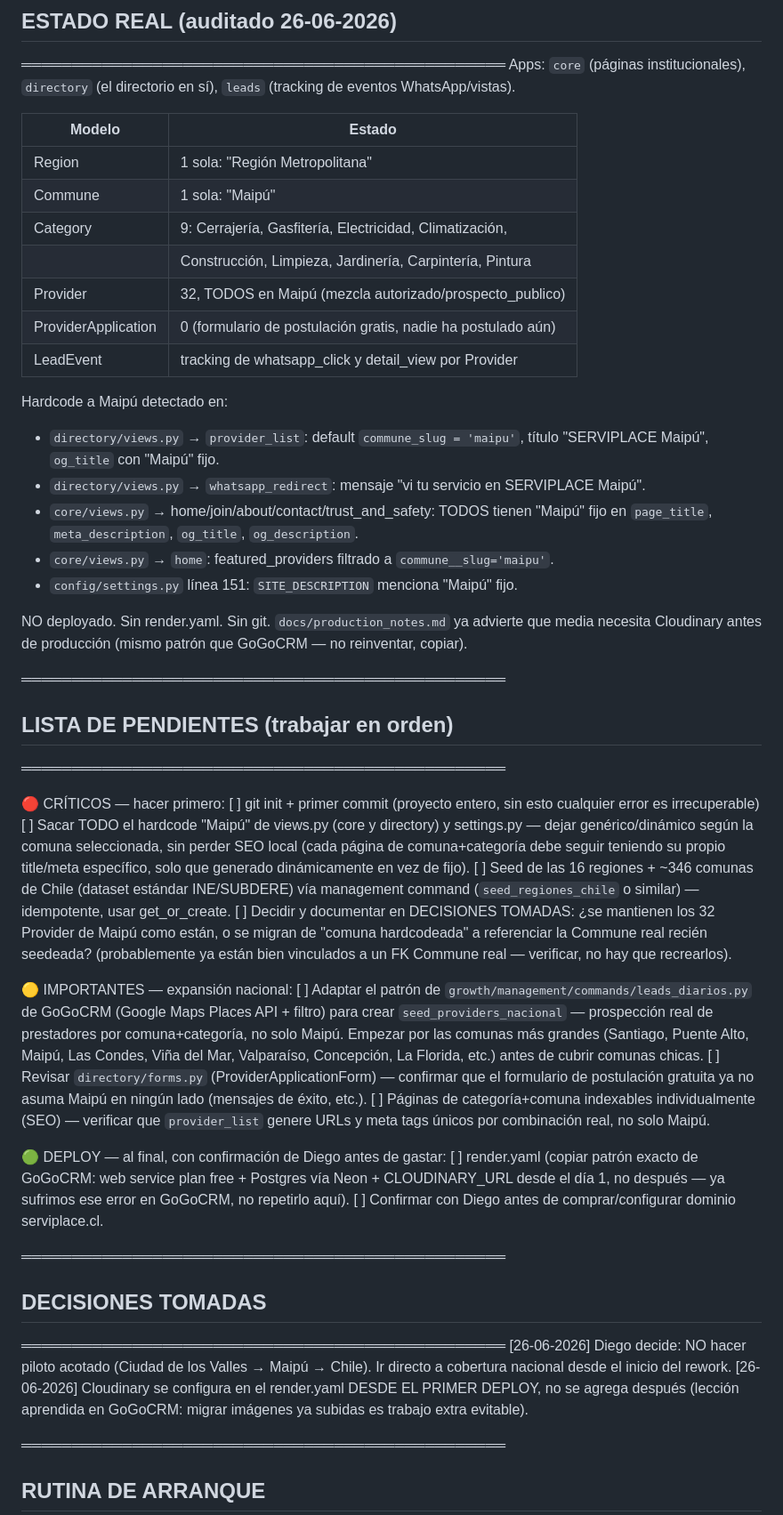
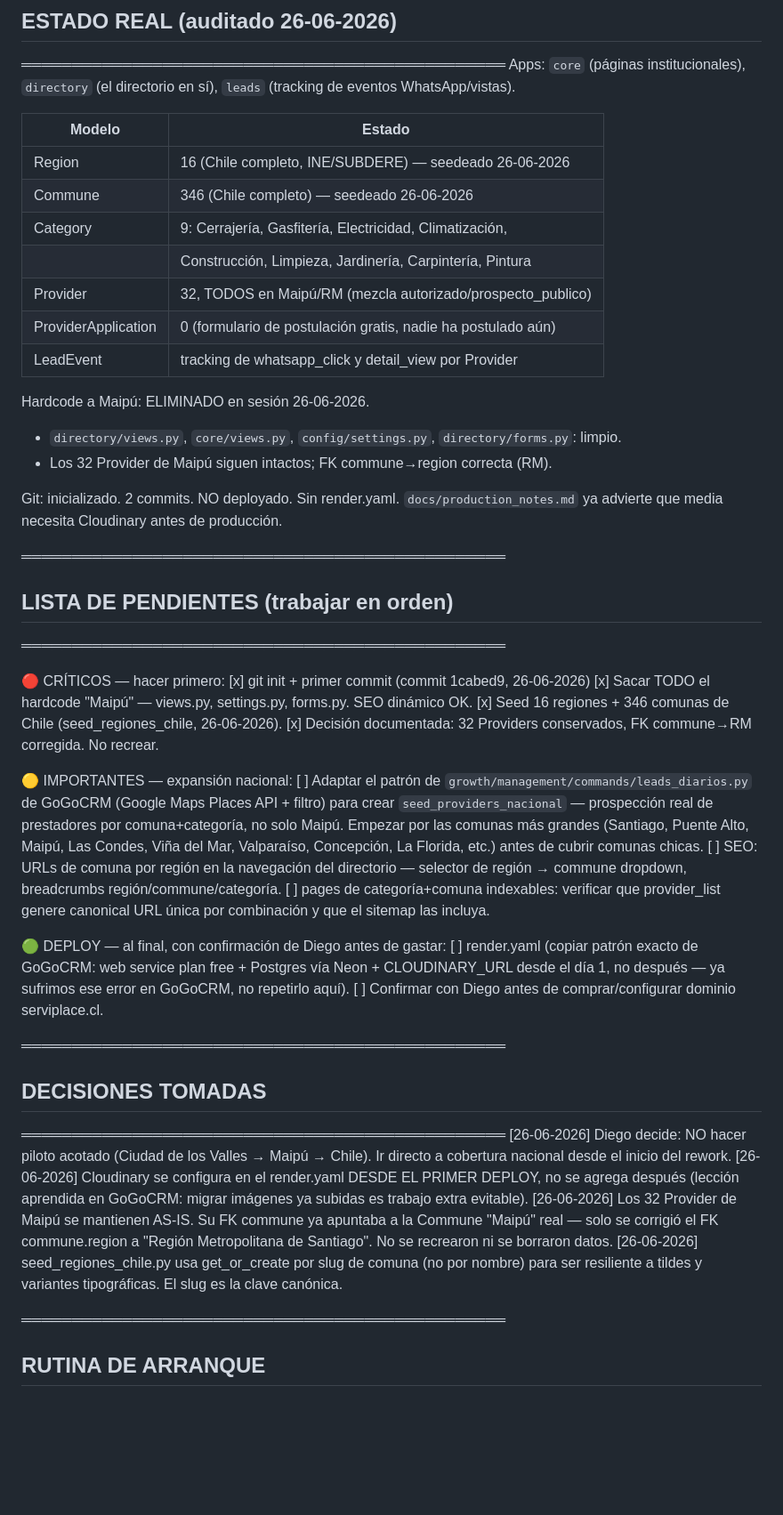
Before and after one commit to GoGo-DevS/serviplace, a Markdown page: CLAUDE.md, the part around one of its changes. Shown at 89% size. Drawn GitHub-style; blank space fills up the shorter version.

Commit message:
docs: actualiza CLAUDE.md — pendientes completos, bitacora, decisiones de arquitectura
Co-Authored-By: Claude Sonnet 4.6 <noreply@anthropic.com>

```diff
--- a/CLAUDE.md
+++ b/CLAUDE.md
@@ -105,42 +105,30 @@ de eventos WhatsApp/vistas).
 
 | Modelo               | Estado                                                          |
 |----------------------|------------------------------------------------------------------|
-| Region               | 1 sola: "Región Metropolitana"                                  |
-| Commune               | 1 sola: "Maipú"                                                  |
+| Region               | 16 (Chile completo, INE/SUBDERE) — seedeado 26-06-2026          |
+| Commune               | 346 (Chile completo) — seedeado 26-06-2026                       |
 | Category              | 9: Cerrajería, Gasfitería, Electricidad, Climatización,         |
 |                       | Construcción, Limpieza, Jardinería, Carpintería, Pintura        |
-| Provider              | 32, TODOS en Maipú (mezcla autorizado/prospecto_publico)         |
+| Provider              | 32, TODOS en Maipú/RM (mezcla autorizado/prospecto_publico)      |
 | ProviderApplication   | 0 (formulario de postulación gratis, nadie ha postulado aún)     |
 | LeadEvent             | tracking de whatsapp_click y detail_view por Provider            |
 
-Hardcode a Maipú detectado en:
-- `directory/views.py` → `provider_list`: default `commune_slug = 'maipu'`, título
-  "SERVIPLACE Maipú", `og_title` con "Maipú" fijo.
-- `directory/views.py` → `whatsapp_redirect`: mensaje "vi tu servicio en SERVIPLACE Maipú".
-- `core/views.py` → home/join/about/contact/trust_and_safety: TODOS tienen "Maipú" fijo en
-  `page_title`, `meta_description`, `og_title`, `og_description`.
-- `core/views.py` → `home`: featured_providers filtrado a `commune__slug='maipu'`.
-- `config/settings.py` línea 151: `SITE_DESCRIPTION` menciona "Maipú" fijo.
+Hardcode a Maipú: ELIMINADO en sesión 26-06-2026.
+- `directory/views.py`, `core/views.py`, `config/settings.py`, `directory/forms.py`: limpio.
+- Los 32 Provider de Maipú siguen intactos; FK commune→region correcta (RM).
 
-NO deployado. Sin render.yaml. Sin git. `docs/production_notes.md` ya advierte que media
-necesita Cloudinary antes de producción (mismo patrón que GoGoCRM — no reinventar, copiar).
+Git: inicializado. 2 commits. NO deployado. Sin render.yaml. `docs/production_notes.md`
+ya advierte que media necesita Cloudinary antes de producción.
 
 ════════════════════════════════════════════════
 ## LISTA DE PENDIENTES (trabajar en orden)
 ════════════════════════════════════════════════
 
 🔴 CRÍTICOS — hacer primero:
-[ ] git init + primer commit (proyecto entero, sin esto cualquier error es irrecuperable)
-[ ] Sacar TODO el hardcode "Maipú" de views.py (core y directory) y settings.py — dejar
-    genérico/dinámico según la comuna seleccionada, sin perder SEO local (cada página de
-    comuna+categoría debe seguir teniendo su propio title/meta específico, solo que generado
-    dinámicamente en vez de fijo).
-[ ] Seed de las 16 regiones + ~346 comunas de Chile (dataset estándar INE/SUBDERE) vía
-    management command (`seed_regiones_chile` o similar) — idempotente, usar get_or_create.
-[ ] Decidir y documentar en DECISIONES TOMADAS: ¿se mantienen los 32 Provider de Maipú como
-    están, o se migran de "comuna hardcodeada" a referenciar la Commune real recién seedeada?
-    (probablemente ya están bien vinculados a un FK Commune real — verificar, no hay que
-    recrearlos).
+[x] git init + primer commit (commit 1cabed9, 26-06-2026)
+[x] Sacar TODO el hardcode "Maipú" — views.py, settings.py, forms.py. SEO dinámico OK.
+[x] Seed 16 regiones + 346 comunas de Chile (seed_regiones_chile, 26-06-2026).
+[x] Decisión documentada: 32 Providers conservados, FK commune→RM corregida. No recrear.
 
 🟡 IMPORTANTES — expansión nacional:
 [ ] Adaptar el patrón de `growth/management/commands/leads_diarios.py` de GoGoCRM (Google
@@ -148,10 +136,10 @@ necesita Cloudinary antes de producción (mismo patrón que GoGoCRM — no reinv
     prestadores por comuna+categoría, no solo Maipú. Empezar por las comunas más grandes
     (Santiago, Puente Alto, Maipú, Las Condes, Viña del Mar, Valparaíso, Concepción,
     La Florida, etc.) antes de cubrir comunas chicas.
-[ ] Revisar `directory/forms.py` (ProviderApplicationForm) — confirmar que el formulario de
-    postulación gratuita ya no asuma Maipú en ningún lado (mensajes de éxito, etc.).
-[ ] Páginas de categoría+comuna indexables individualmente (SEO) — verificar que
-    `provider_list` genere URLs y meta tags únicos por combinación real, no solo Maipú.
+[ ] SEO: URLs de comuna por región en la navegación del directorio — selector de región
+    → commune dropdown, breadcrumbs región/commune/categoría.
+[ ] pages de categoría+comuna indexables: verificar que provider_list genere canonical
+    URL única por combinación y que el sitemap las incluya.
 
 🟢 DEPLOY — al final, con confirmación de Diego antes de gastar:
 [ ] render.yaml (copiar patrón exacto de GoGoCRM: web service plan free + Postgres vía Neon
@@ -166,6 +154,11 @@ necesita Cloudinary antes de producción (mismo patrón que GoGoCRM — no reinv
   Ir directo a cobertura nacional desde el inicio del rework.
 [26-06-2026] Cloudinary se configura en el render.yaml DESDE EL PRIMER DEPLOY, no se agrega
   después (lección aprendida en GoGoCRM: migrar imágenes ya subidas es trabajo extra evitable).
+[26-06-2026] Los 32 Provider de Maipú se mantienen AS-IS. Su FK commune ya apuntaba a la
+  Commune "Maipú" real — solo se corrigió el FK commune.region a "Región Metropolitana de
+  Santiago". No se recrearon ni se borraron datos.
+[26-06-2026] seed_regiones_chile.py usa get_or_create por slug de comuna (no por nombre)
+  para ser resiliente a tildes y variantes tipográficas. El slug es la clave canónica.
 
 ════════════════════════════════════════════════
 ## RUTINA DE ARRANQUE
```
Also changed, not shown: other parts of CLAUDE.md (+16 -1 lines).
